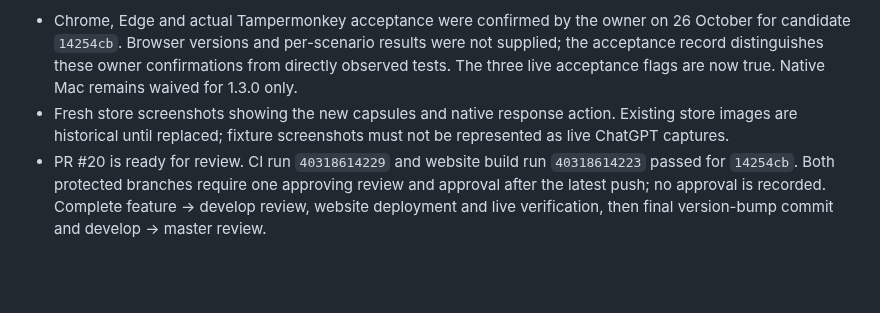
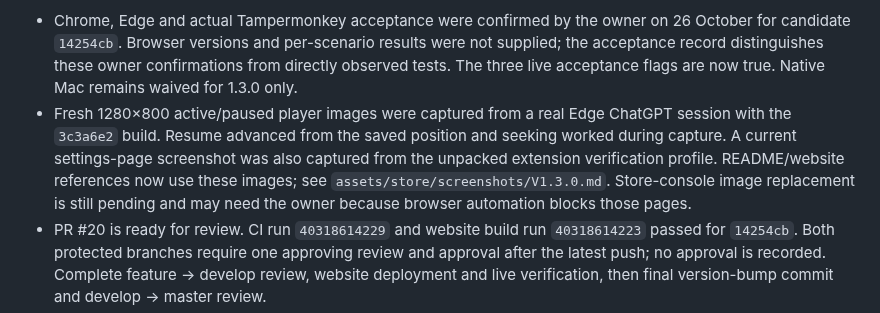
Before and after one commit to infoxica/chatgpt-audio-controls, a Markdown page: docs/RELEASE-1.3.0-STATUS.md, the part around the change. Drawn GitHub-style; blank space fills up the shorter version.

```diff
--- a/docs/RELEASE-1.3.0-STATUS.md
+++ b/docs/RELEASE-1.3.0-STATUS.md
@@ -39,7 +39,7 @@ Feedback copy and README follow-up (26 October): simplified the shared privacy m
 Release review follow-up: automated review identified direct-URL retention being aborted by MediaSource cleanup. The new shared browser fixture failed for extension and userscript before the fix and passed afterward, including exact audio download. Direct retention now uses the pre-interceptor fetch with session cancellation and a 60-second timeout; the obsolete pending-request cache was removed. All 18 extension/userscript browser tests, 22 unit tests / 233 assertions, typecheck/build and ZIP validation passed. Updated archive SHA-256: `30eb7621dc7a8abbb6f64729a3feffcfcfd4ba93360593607fd66ea57e7aa90a`. This supersedes the earlier archive; owner acceptance is still explicitly attributed to the earlier candidate.
 
 - Chrome, Edge and actual Tampermonkey acceptance were confirmed by the owner on 26 October for candidate `14254cb`. Browser versions and per-scenario results were not supplied; the acceptance record distinguishes these owner confirmations from directly observed tests. The three live acceptance flags are now true. Native Mac remains waived for 1.3.0 only.
-- Fresh store screenshots showing the new capsules and native response action. Existing store images are historical until replaced; fixture screenshots must not be represented as live ChatGPT captures.
+- Fresh 1280×800 active/paused player images were captured from a real Edge ChatGPT session with the `3c3a6e2` build. Resume advanced from the saved position and seeking worked during capture. A current settings-page screenshot was also captured from the unpacked extension verification profile. README/website references now use these images; see `assets/store/screenshots/V1.3.0.md`. Store-console image replacement is still pending and may need the owner because browser automation blocks those pages.
 - PR #20 is ready for review. CI run `40318614229` and website build run `40318614223` passed for `14254cb`. Both protected branches require one approving review and approval after the latest push; no approval is recorded. Complete feature → develop review, website deployment and live verification, then final version-bump commit and develop → master review.
 - Verified GitHub assets, independent Chrome and Edge submissions, then separate public-availability checks. Neither store has been submitted for v1.3.0.
 - Release notes and authorized replies for GitHub #18/#19 and the identified Chrome one-star review are prepared in `RELEASE-NOTES-1.3.0.md` and `RELEASE-COMMUNICATIONS-1.3.0.md`. No replies have been posted. Browser automation denies access to store reviews/developer-console pages; the Chrome reply may require owner posting after public availability.
```
Also changed, not shown: README.md (+2 -2 lines), docs/STORE-LAUNCH-CHECKLIST.md (+1 -0 lines), assets/store/screenshots/v1.3.0-dashboard.png (added), assets/store/screenshots/v1.3.0-player-active.jpg (added), assets/store/screenshots/v1.3.0-player-paused.jpg (added), 3 other files.
